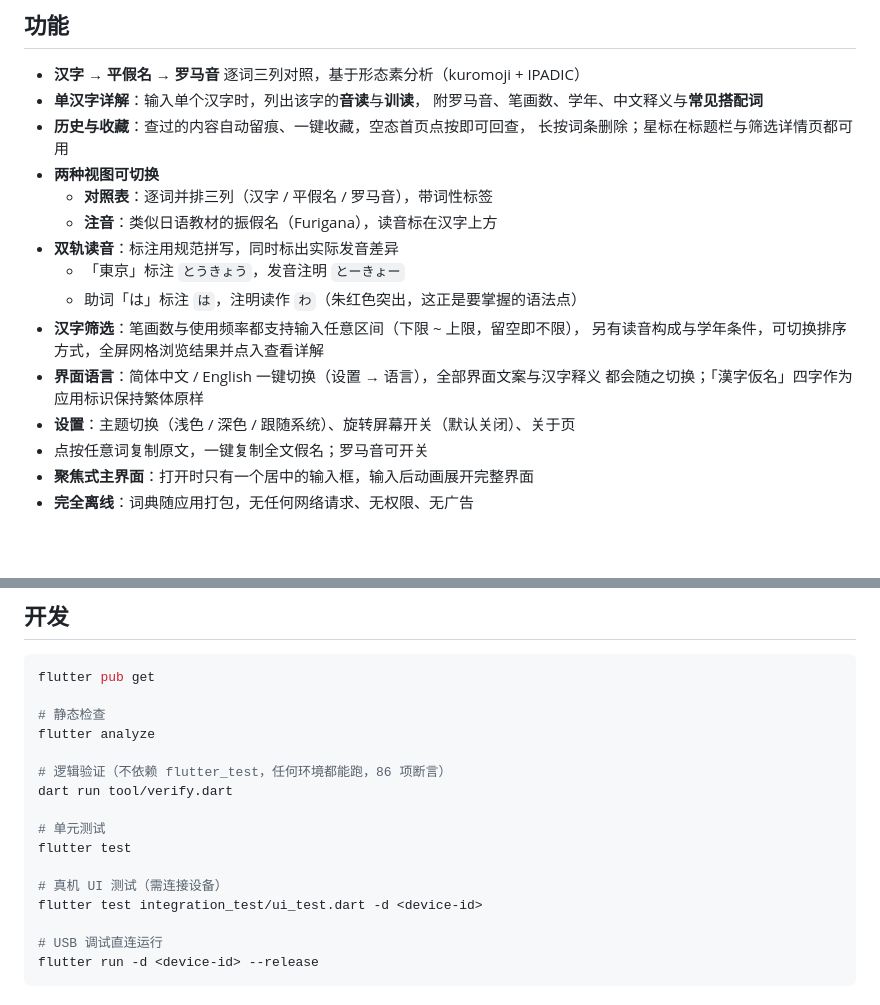
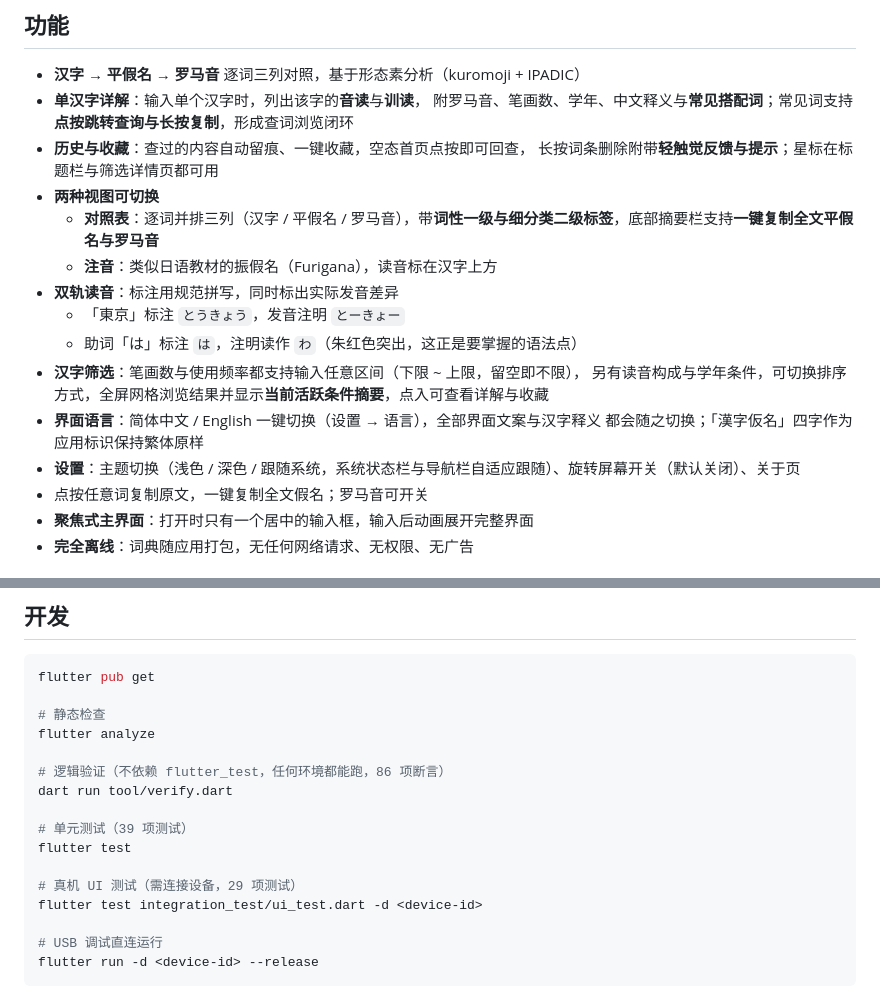
Before and after one commit to Aclguh/kanji-hiragana, a Markdown page: README.md, 2 parts joined by grey strips. Rendered like a GitHub page; blank space fills up the shorter version.

Commit message:
docs: 同步中英文两份 README 功能清单与测试统计
依据 AGENTS.md 规范双语同步更新 README.md 与 README.en.md：1) 功能小节补充常见词浏览闭环、对照表词性细分标签与全文复制、活跃筛选条件摘要行、长按触觉反馈等新功能；2) 开发小节更新单元测试（39 项）与真机集成测试（29 项）统计数字；3) 保持两份文档顶部语言切换互联。

```diff
--- a/README.md
+++ b/README.md
@@ -25,20 +25,20 @@
 
 - **汉字 → 平假名 → 罗马音** 逐词三列对照，基于形态素分析（kuromoji + IPADIC）
 - **单汉字详解**：输入单个汉字时，列出该字的**音读**与**训读**，
-  附罗马音、笔画数、学年、中文释义与**常见搭配词**
+  附罗马音、笔画数、学年、中文释义与**常见搭配词**；常见词支持**点按跳转查询与长按复制**，形成查词浏览闭环
 - **历史与收藏**：查过的内容自动留痕、一键收藏，空态首页点按即可回查，
-  长按词条删除；星标在标题栏与筛选详情页都可用
+  长按词条删除附带**轻触觉反馈与提示**；星标在标题栏与筛选详情页都可用
 - **两种视图可切换**
-  - **对照表**：逐词并排三列（汉字 / 平假名 / 罗马音），带词性标签
+  - **对照表**：逐词并排三列（汉字 / 平假名 / 罗马音），带**词性一级与细分类二级标签**，底部摘要栏支持**一键复制全文平假名与罗马音**
   - **注音**：类似日语教材的振假名（Furigana），读音标在汉字上方
 - **双轨读音**：标注用规范拼写，同时标出实际发音差异
   - 「東京」标注 `とうきょう`，发音注明 `とーきょー`
   - 助词「は」标注 `は`，注明读作 `わ`（朱红色突出，这正是要掌握的语法点）
 - **汉字筛选**：笔画数与使用频率都支持输入任意区间（下限 ~ 上限，留空即不限），
-  另有读音构成与学年条件，可切换排序方式，全屏网格浏览结果并点入查看详解
+  另有读音构成与学年条件，可切换排序方式，全屏网格浏览结果并显示**当前活跃条件摘要**，点入可查看详解与收藏
 - **界面语言**：简体中文 / English 一键切换（设置 → 语言），全部界面文案与汉字释义
   都会随之切换；「漢字仮名」四字作为应用标识保持繁体原样
-- **设置**：主题切换（浅色 / 深色 / 跟随系统）、旋转屏幕开关（默认关闭）、关于页
+- **设置**：主题切换（浅色 / 深色 / 跟随系统，系统状态栏与导航栏自适应跟随）、旋转屏幕开关（默认关闭）、关于页
 - 点按任意词复制原文，一键复制全文假名；罗马音可开关
 - **聚焦式主界面**：打开时只有一个居中的输入框，输入后动画展开完整界面
 - **完全离线**：词典随应用打包，无任何网络请求、无权限、无广告
@@ -196,10 +196,10 @@ flutter analyze
 # 逻辑验证（不依赖 flutter_test，任何环境都能跑，86 项断言）
 dart run tool/verify.dart
 
-# 单元测试
+# 单元测试（39 项测试）
 flutter test
 
-# 真机 UI 测试（需连接设备）
+# 真机 UI 测试（需连接设备，29 项测试）
 flutter test integration_test/ui_test.dart -d <device-id>
 
 # USB 调试直连运行
```
Also changed, not shown: README.en.md (+10 -9 lines).
